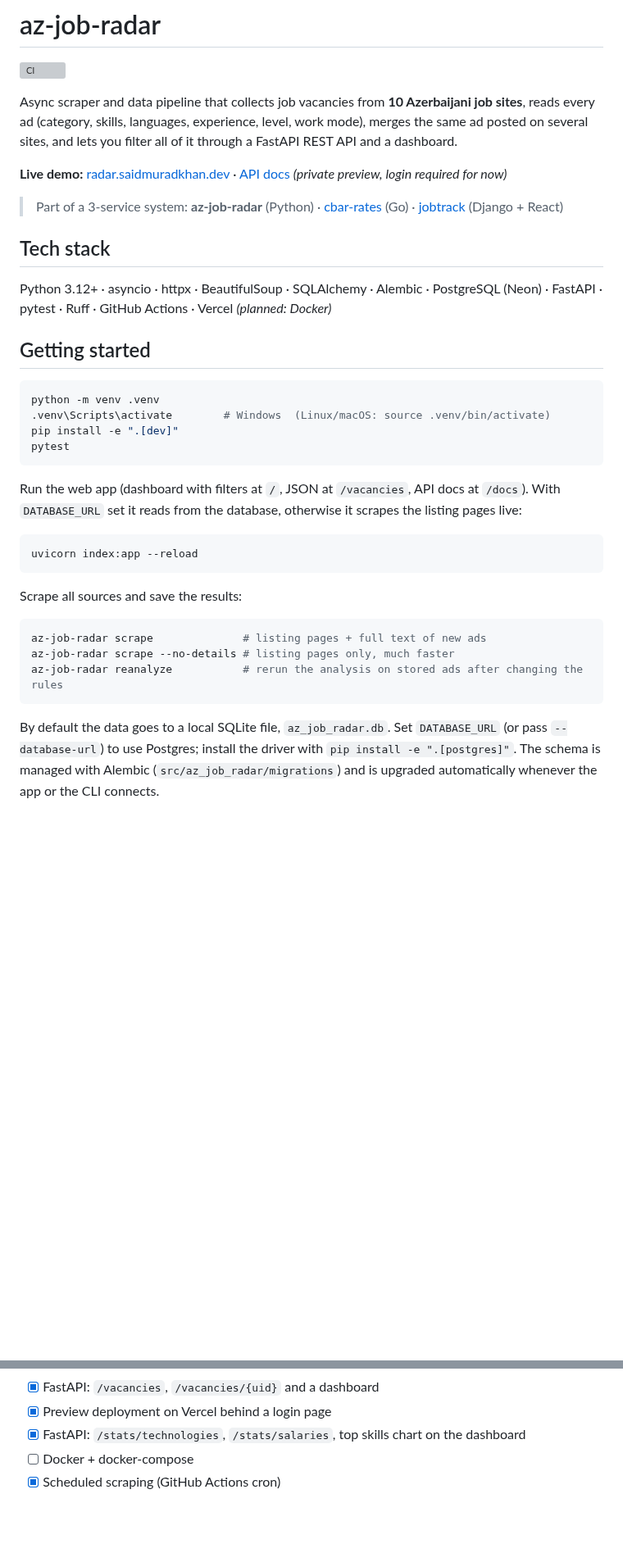
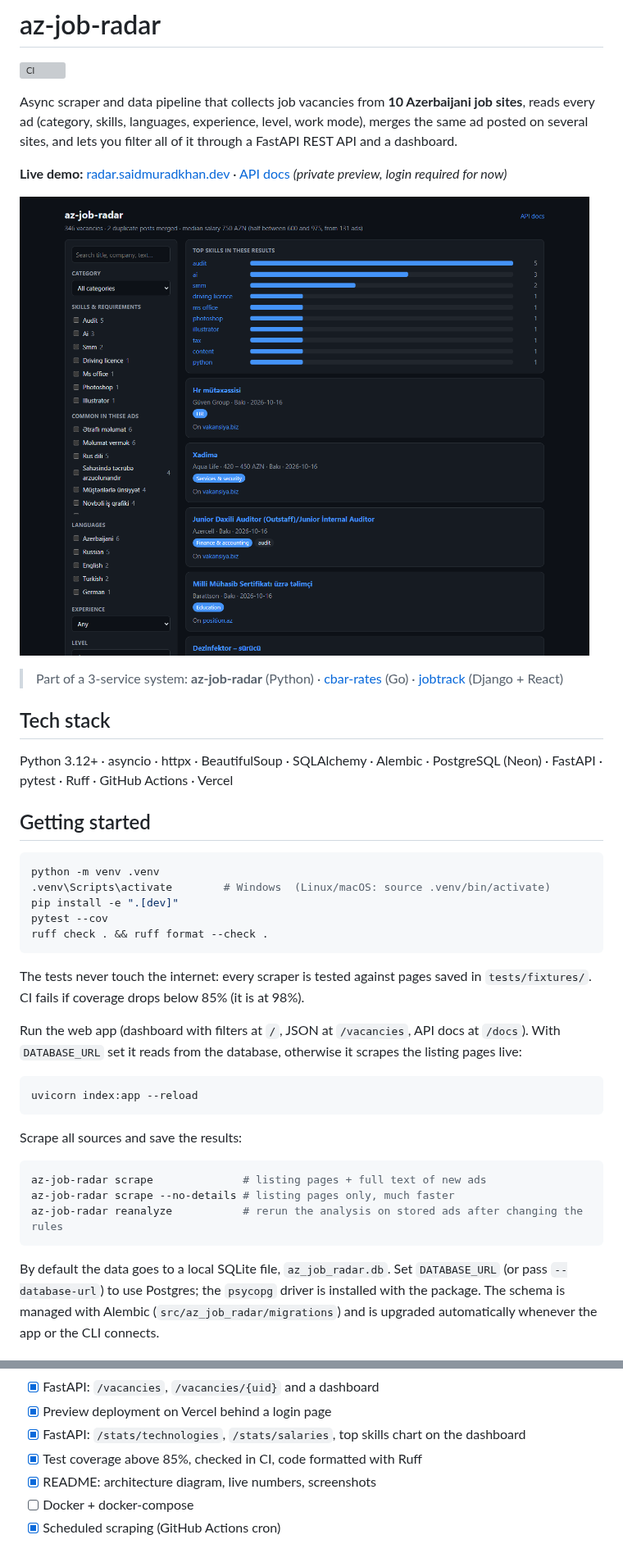
Before and after one commit to saidmuradkhan/az-job-radar, a Markdown page: README.md, 2 parts joined by grey strips. Shown at 82% size. Rendered like a GitHub page; pictures changed too: docs/screenshots/dashboard.png (added); blank space fills up the shorter version; grey boxes are pictures that could not be loaded.

Commit message:
docs: add an architecture diagram, live numbers and screenshots to the README

````diff
--- a/README.md
+++ b/README.md
@@ -8,12 +8,13 @@ posted on several sites, and lets you filter all of it through a FastAPI REST AP
 
 **Live demo:** [radar.saidmuradkhan.dev](https://radar.saidmuradkhan.dev) · [API docs](https://radar.saidmuradkhan.dev/docs) *(private preview, login required for now)*
 
+![Dashboard with filters and the top skills chart](docs/screenshots/dashboard.png)
+
 > Part of a 3-service system: **az-job-radar** (Python) · [cbar-rates](https://github.com/saidmuradkhan/cbar-rates) (Go) · [jobtrack](https://github.com/saidmuradkhan/jobtrack) (Django + React)
 
 ## Tech stack
 
 Python 3.12+ · asyncio · httpx · BeautifulSoup · SQLAlchemy · Alembic · PostgreSQL (Neon) · FastAPI · pytest · Ruff · GitHub Actions · Vercel
-*(planned: Docker)*
 
 ## Getting started
 
@@ -21,8 +22,12 @@ Python 3.12+ · asyncio · httpx · BeautifulSoup · SQLAlchemy · Alembic · Po
 python -m venv .venv
 .venv\Scripts\activate        # Windows  (Linux/macOS: source .venv/bin/activate)
 pip install -e ".[dev]"
-pytest
+pytest --cov
+ruff check . && ruff format --check .
 ```
+
+The tests never touch the internet: every scraper is tested against pages saved in
+`tests/fixtures/`. CI fails if coverage drops below 85% (it is at 98%).
 
 Run the web app (dashboard with filters at `/`, JSON at `/vacancies`, API docs at `/docs`).
 With `DATABASE_URL` set it reads from the database, otherwise it scrapes the listing pages live:
@@ -40,6 +45,6 @@ az-job-radar reanalyze           # rerun the analysis on stored ads after changi
 ```
 
 By default the data goes to a local SQLite file, `az_job_radar.db`. Set `DATABASE_URL`
-(or pass `--database-url`) to use Postgres; install the driver with `pip install -e ".[postgres]"`.
+(or pass `--database-url`) to use Postgres; the `psycopg` driver is installed with the package.
 The schema is managed with Alembic (`src/az_job_radar/migrations`) and is upgraded automatically
 whenever the app or the CLI connects.
@@ -153,6 +227,8 @@ isveren.az (under maintenance), hh API (needs a registered app).
 - [x] FastAPI: `/vacancies`, `/vacancies/{uid}` and a dashboard
 - [x] Preview deployment on Vercel behind a login page
 - [x] FastAPI: `/stats/technologies`, `/stats/salaries`, top skills chart on the dashboard
+- [x] Test coverage above 85%, checked in CI, code formatted with Ruff
+- [x] README: architecture diagram, live numbers, screenshots
 - [ ] Docker + docker-compose
 - [x] Scheduled scraping (GitHub Actions cron)
 
````
Also changed, not shown: other parts of README.md (+69 -0 lines), docs/screenshots/filtered.png (added).
